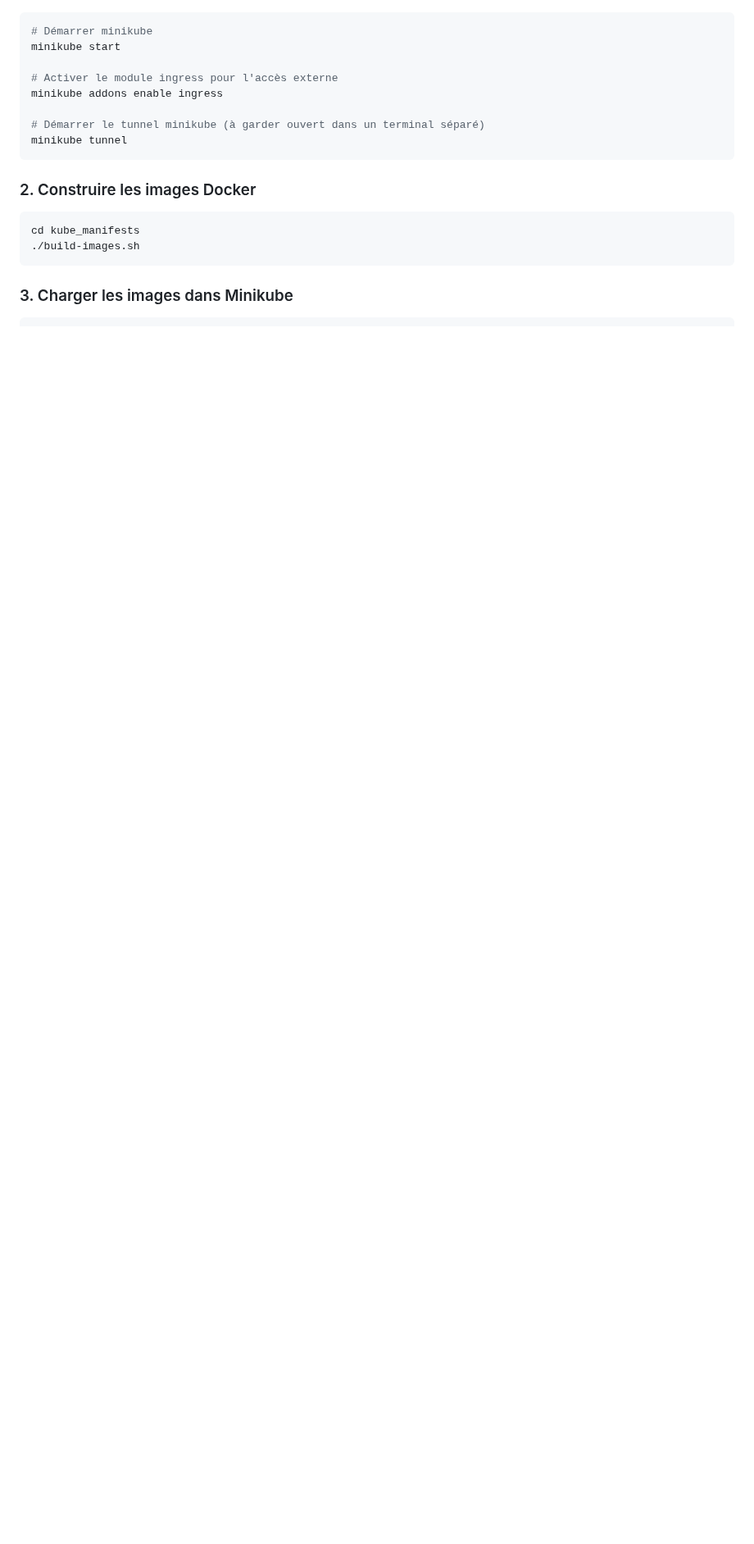
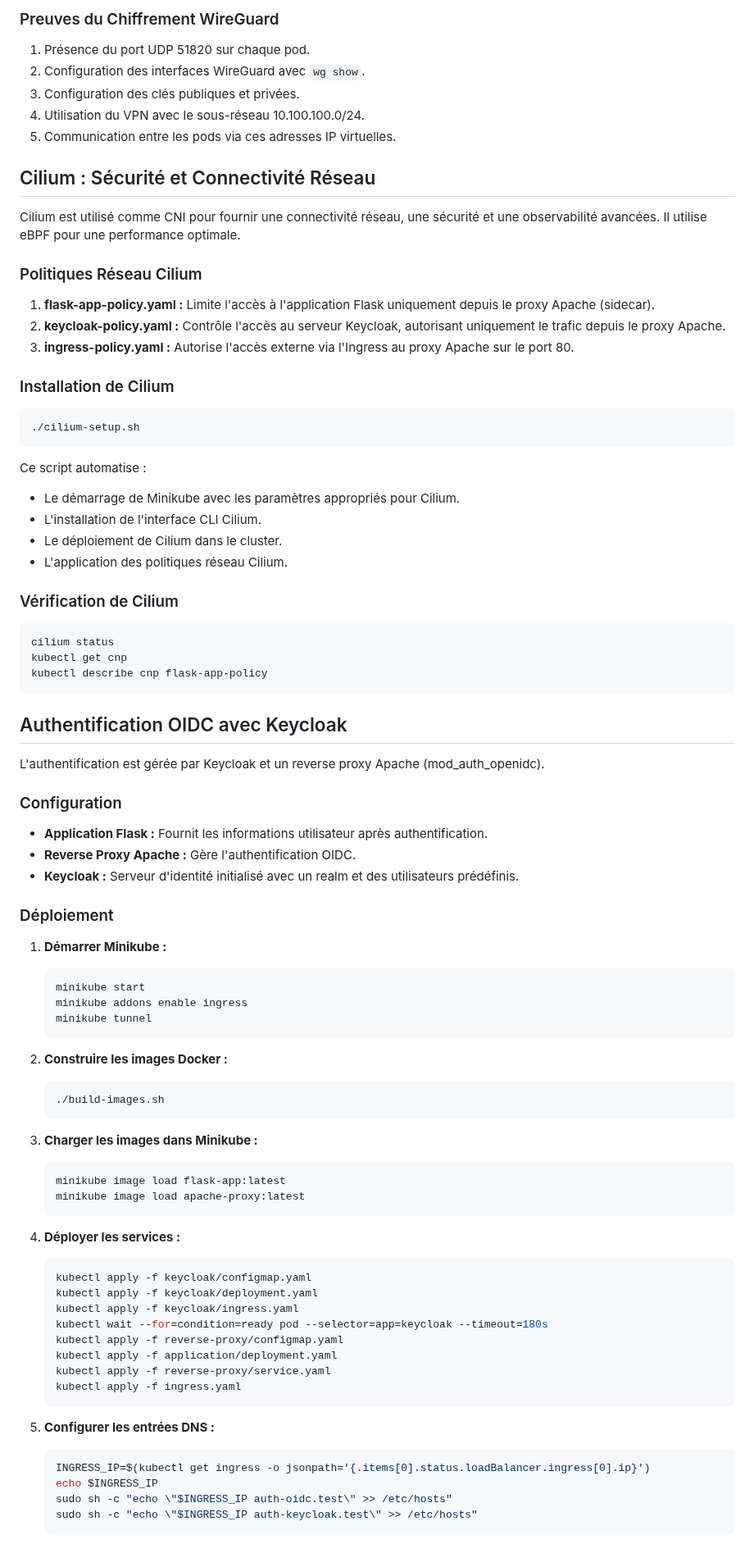
Before and after one commit to randomKara/kube_RP_KC, a Markdown page: README.md, the part around one of its changes. Shown at 82% size. Rendered like a GitHub page; blank space fills up the shorter version.

````diff
--- a/README.md
+++ b/README.md
@@ -45,20 +83,90 @@ Le diagramme ci-dessous illustre en détail l'architecture du système et le flu
+### Preuves du Chiffrement WireGuard
+
+1.  Présence du port UDP 51820 sur chaque pod.
+2.  Configuration des interfaces WireGuard avec `wg show`.
+3.  Configuration des clés publiques et privées.
+4.  Utilisation du VPN avec le sous-réseau 10.100.100.0/24.
+5.  Communication entre les pods via ces adresses IP virtuelles.
+
+## Cilium : Sécurité et Connectivité Réseau
+
+Cilium est utilisé comme CNI pour fournir une connectivité réseau, une sécurité et une observabilité avancées. Il utilise eBPF pour une performance optimale.
+
+### Politiques Réseau Cilium
+
+1.  **flask-app-policy.yaml :** Limite l'accès à l'application Flask uniquement depuis le proxy Apache (sidecar).
+2.  **keycloak-policy.yaml :** Contrôle l'accès au serveur Keycloak, autorisant uniquement le trafic depuis le proxy Apache.
+3.  **ingress-policy.yaml :** Autorise l'accès externe via l'Ingress au proxy Apache sur le port 80.
+
+### Installation de Cilium
 
 ```bash
-# Démarrer minikube
-minikube start
-
-# Activer le module ingress pour l'accès externe
-minikube addons enable ingress
-
-# Démarrer le tunnel minikube (à garder ouvert dans un terminal séparé)
-minikube tunnel
+./cilium-setup.sh
 ```
 
-### 2. Construire les images Docker
+Ce script automatise :
+
+-   Le démarrage de Minikube avec les paramètres appropriés pour Cilium.
+-   L'installation de l'interface CLI Cilium.
+-   Le déploiement de Cilium dans le cluster.
+-   L'application des politiques réseau Cilium.
+
+### Vérification de Cilium
 
 ```bash
-cd kube_manifests
-./build-images.sh
+cilium status
+kubectl get cnp
+kubectl describe cnp flask-app-policy
 ```
 
-### 3. Charger les images dans Minikube
+## Authentification OIDC avec Keycloak
+
+L'authentification est gérée par Keycloak et un reverse proxy Apache (mod\_auth\_openidc).
+
+### Configuration
+
+-   **Application Flask :** Fournit les informations utilisateur après authentification.
+-   **Reverse Proxy Apache :** Gère l'authentification OIDC.
+-   **Keycloak :** Serveur d'identité initialisé avec un realm et des utilisateurs prédéfinis.
+
+### Déploiement
+
+1.  **Démarrer Minikube :**
+
+    ```bash
+    minikube start
+    minikube addons enable ingress
+    minikube tunnel
+    ```
+2.  **Construire les images Docker :**
+
+    ```bash
+    ./build-images.sh
+    ```
+3.  **Charger les images dans Minikube :**
+
+    ```bash
+    minikube image load flask-app:latest
+    minikube image load apache-proxy:latest
+    ```
+4.  **Déployer les services :**
+
+    ```bash
+    kubectl apply -f keycloak/configmap.yaml
+    kubectl apply -f keycloak/deployment.yaml
+    kubectl apply -f keycloak/ingress.yaml
+    kubectl wait --for=condition=ready pod --selector=app=keycloak --timeout=180s
+    kubectl apply -f reverse-proxy/configmap.yaml
+    kubectl apply -f application/deployment.yaml
+    kubectl apply -f reverse-proxy/service.yaml
+    kubectl apply -f ingress.yaml
+    ```
+5.  **Configurer les entrées DNS :**
+
+    ```bash
+    INGRESS_IP=$(kubectl get ingress -o jsonpath='{.items[0].status.loadBalancer.ingress[0].ip}')
+    echo $INGRESS_IP
+    sudo sh -c "echo \"$INGRESS_IP auth-oidc.test\" >> /etc/hosts"
+    sudo sh -c "echo \"$INGRESS_IP auth-keycloak.test\" >> /etc/hosts"
+    ```
+
````
Also changed, not shown: other parts of README.md (+104 -133 lines), README-Cilium.md (deleted, +0 -207 lines), README-WIREGUARD.md (deleted, +0 -138 lines).
